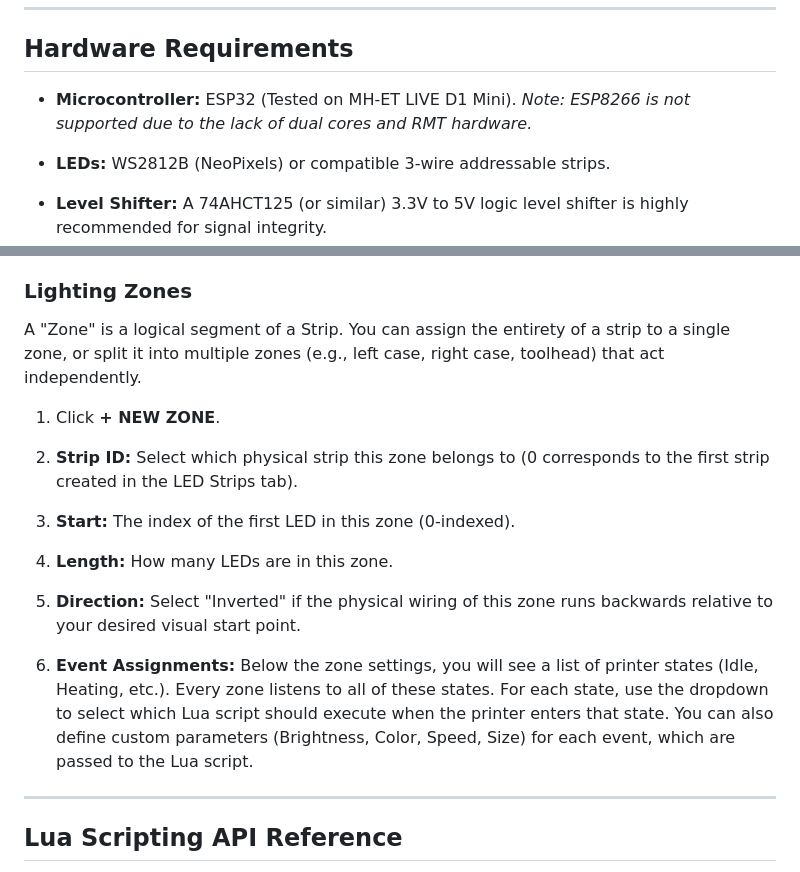
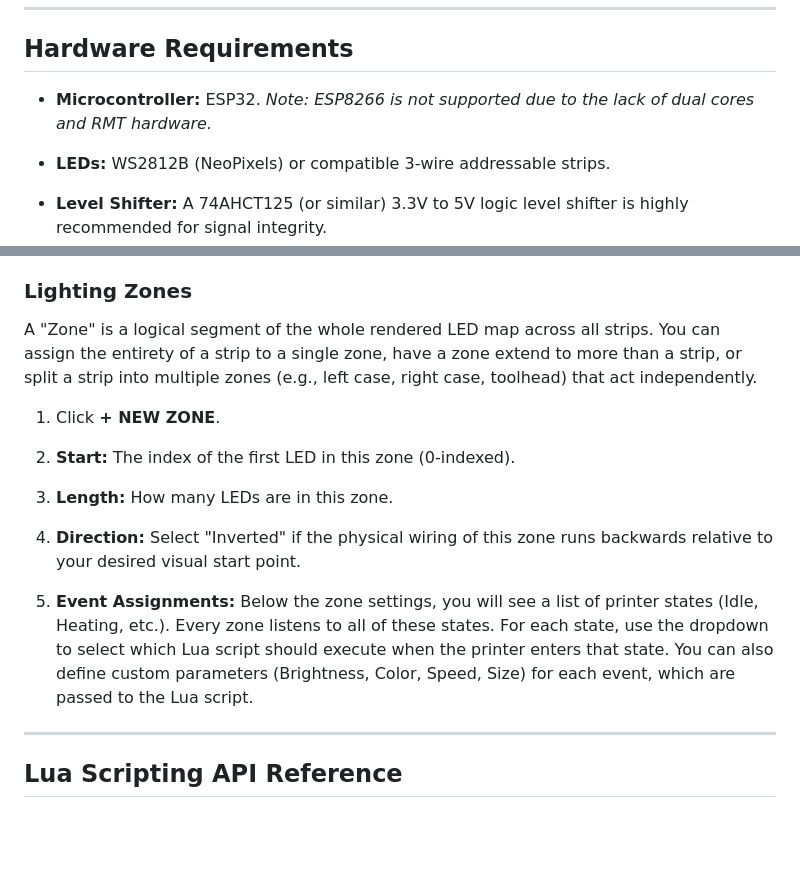
Before and after one commit to BesbesCat/lumenraker, a Markdown page: README.md, 2 parts joined by grey strips. Drawn GitHub-style; blank space fills up the shorter version.

```diff
--- a/README.md
+++ b/README.md
@@ -57,7 +57,7 @@ Core 1: Dedicated entirely to the Lua Virtual Machine and calculating the LED fr
 
 ## Hardware Requirements
 
--   **Microcontroller:** ESP32 (Tested on MH-ET LIVE D1 Mini). _Note: ESP8266 is not supported due to the lack of dual cores and RMT hardware._
+-   **Microcontroller:** ESP32. _Note: ESP8266 is not supported due to the lack of dual cores and RMT hardware._
 
 -   **LEDs:** WS2812B (NeoPixels) or compatible 3-wire addressable strips.
 
@@ -146,19 +146,17 @@ A "Strip" represents a physical connection to a specific pin on the ESP32.
 
 ### Lighting Zones
 
-A "Zone" is a logical segment of a Strip. You can assign the entirety of a strip to a single zone, or split it into multiple zones (e.g., left case, right case, toolhead) that act independently.
+A "Zone" is a logical segment of the whole rendered LED map across all strips. You can assign the entirety of a strip to a single zone, have a zone extend to more than a strip, or split a strip into multiple zones (e.g., left case, right case, toolhead) that act independently.
 
 1.  Click **+ NEW ZONE**.
 
-2.  **Strip ID:** Select which physical strip this zone belongs to (0 corresponds to the first strip created in the LED Strips tab).
+2.  **Start:** The index of the first LED in this zone (0-indexed).
 
-3.  **Start:** The index of the first LED in this zone (0-indexed).
+3.  **Length:** How many LEDs are in this zone.
 
-4.  **Length:** How many LEDs are in this zone.
+4.  **Direction:** Select "Inverted" if the physical wiring of this zone runs backwards relative to your desired visual start point.
 
-5.  **Direction:** Select "Inverted" if the physical wiring of this zone runs backwards relative to your desired visual start point.
-
-6.  **Event Assignments:** Below the zone settings, you will see a list of printer states (Idle, Heating, etc.). Every zone listens to all of these states. For each state, use the dropdown to select which Lua script should execute when the printer enters that state. You can also define custom parameters (Brightness, Color, Speed, Size) for each event, which are passed to the Lua script.
+5.  **Event Assignments:** Below the zone settings, you will see a list of printer states (Idle, Heating, etc.). Every zone listens to all of these states. For each state, use the dropdown to select which Lua script should execute when the printer enters that state. You can also define custom parameters (Brightness, Color, Speed, Size) for each event, which are passed to the Lua script.
 
 
 ----------
```
